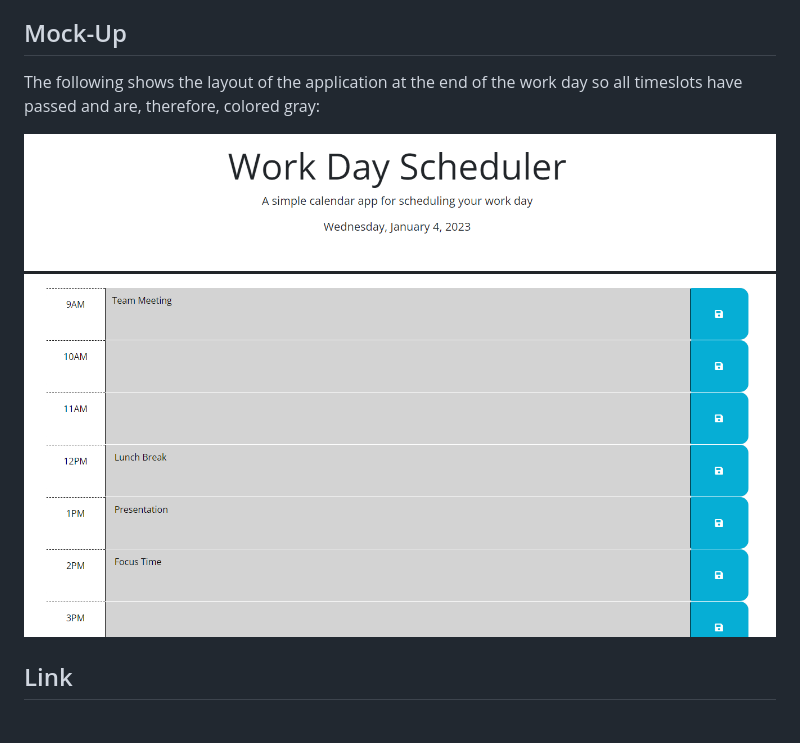
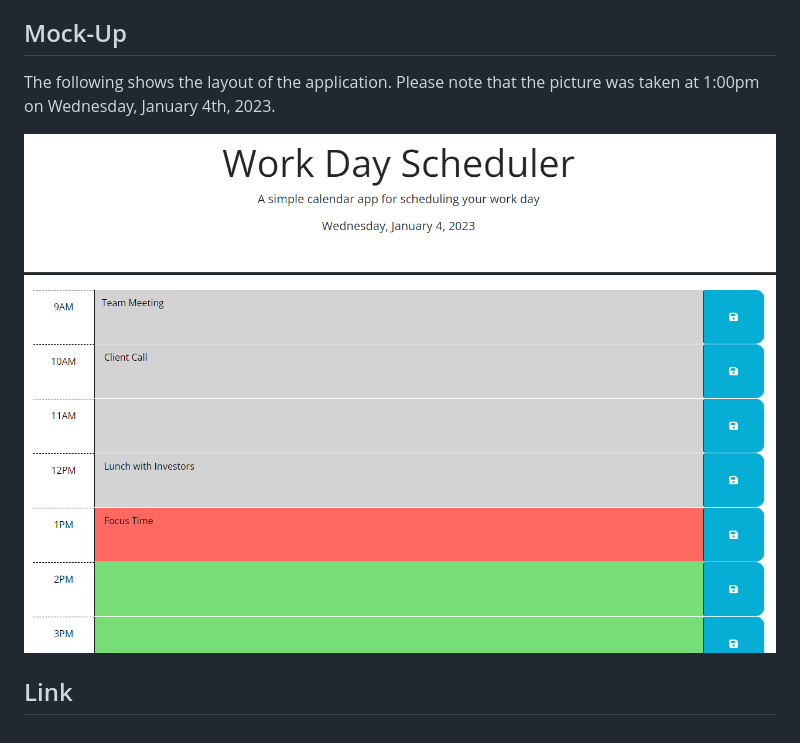
Before and after one commit to bsimmonds28/work-day-scheduler, a Markdown page: README.md, the part around the change. Rendered like a GitHub page; pictures changed too: Assets/scheduler-screenshot.png.

```diff
--- a/README.md
+++ b/README.md
@@ -6,7 +6,7 @@ I created a simple calendar application or daily planner that allows a user to s
 
 ## Mock-Up
 
-The following shows the layout of the application at the end of the work day so all timeslots have passed and are, therefore, colored gray:
+The following shows the layout of the application. Please note that the picture was taken at 1:00pm on Wednesday, January 4th, 2023.
 
 ![A picture of the color-coded calendar and with events.](./Assets/scheduler-screenshot.png)
 
```
Also changed, not shown: 2 other files.
